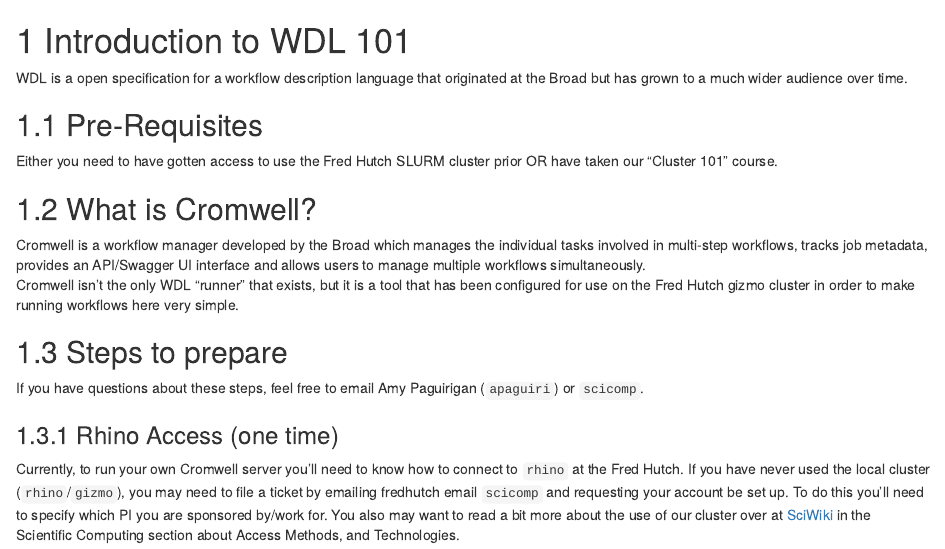
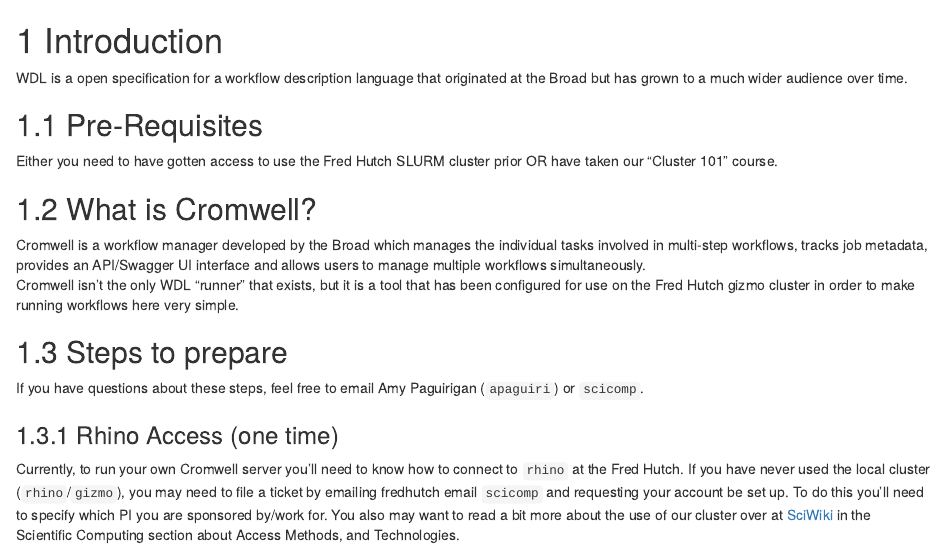
Before and after one commit to fhdsl/FH_Cromwell, an R Markdown document (01-intro.Rmd): the page in a window 1100 px wide, from its top. Rendered offline with R 4.5, knitr and Pandoc, with nearby package versions; drawn as R Markdown's standard HTML page in place of the format the file asks for; some code elsewhere in the file could not run offline.

Commit message:
quick edits

````diff
--- a/01-intro.Rmd
+++ b/01-intro.Rmd
@@ -3,7 +3,7 @@
 ottrpal::set_knitr_image_path()
 ```
 
-# Introduction to WDL 101
+# Introduction
 WDL is a open specification for a workflow description language that originated at the Broad but has grown to a much wider audience over time.
 
 
````
Also changed, not shown: 02-workflows-config.Rmd (+1 -1 lines).
